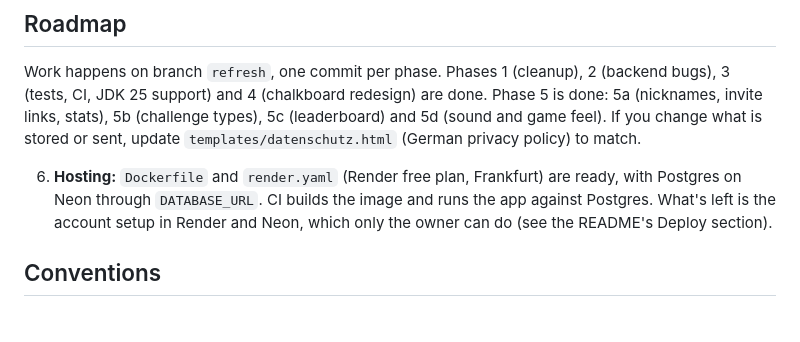
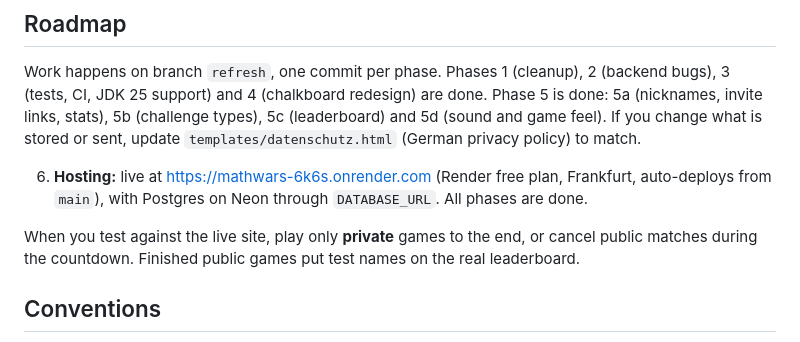
Before and after one commit to Yuneste/warduel, a Markdown page: CLAUDE.md, the part around the change. Drawn GitHub-style.

```diff
--- a/CLAUDE.md
+++ b/CLAUDE.md
@@ -83,7 +83,9 @@ When you change game behavior, add or adjust a scenario there. When changing por
 
 Work happens on branch `refresh`, one commit per phase. Phases 1 (cleanup), 2 (backend bugs), 3 (tests, CI, JDK 25 support) and 4 (chalkboard redesign) are done. Phase 5 is done: 5a (nicknames, invite links, stats), 5b (challenge types), 5c (leaderboard) and 5d (sound and game feel). If you change what is stored or sent, update `templates/datenschutz.html` (German privacy policy) to match.
 
-6. **Hosting:** `Dockerfile` and `render.yaml` (Render free plan, Frankfurt) are ready, with Postgres on Neon through `DATABASE_URL`. CI builds the image and runs the app against Postgres. What's left is the account setup in Render and Neon, which only the owner can do (see the README's Deploy section).
+6. **Hosting:** live at https://mathwars-6k6s.onrender.com (Render free plan, Frankfurt, auto-deploys from `main`), with Postgres on Neon through `DATABASE_URL`. All phases are done.
+
+When you test against the live site, play only **private** games to the end, or cancel public matches during the countdown. Finished public games put test names on the real leaderboard.
 
 ## Conventions
 
```
Also changed, not shown: README.md (+2 -0 lines).
